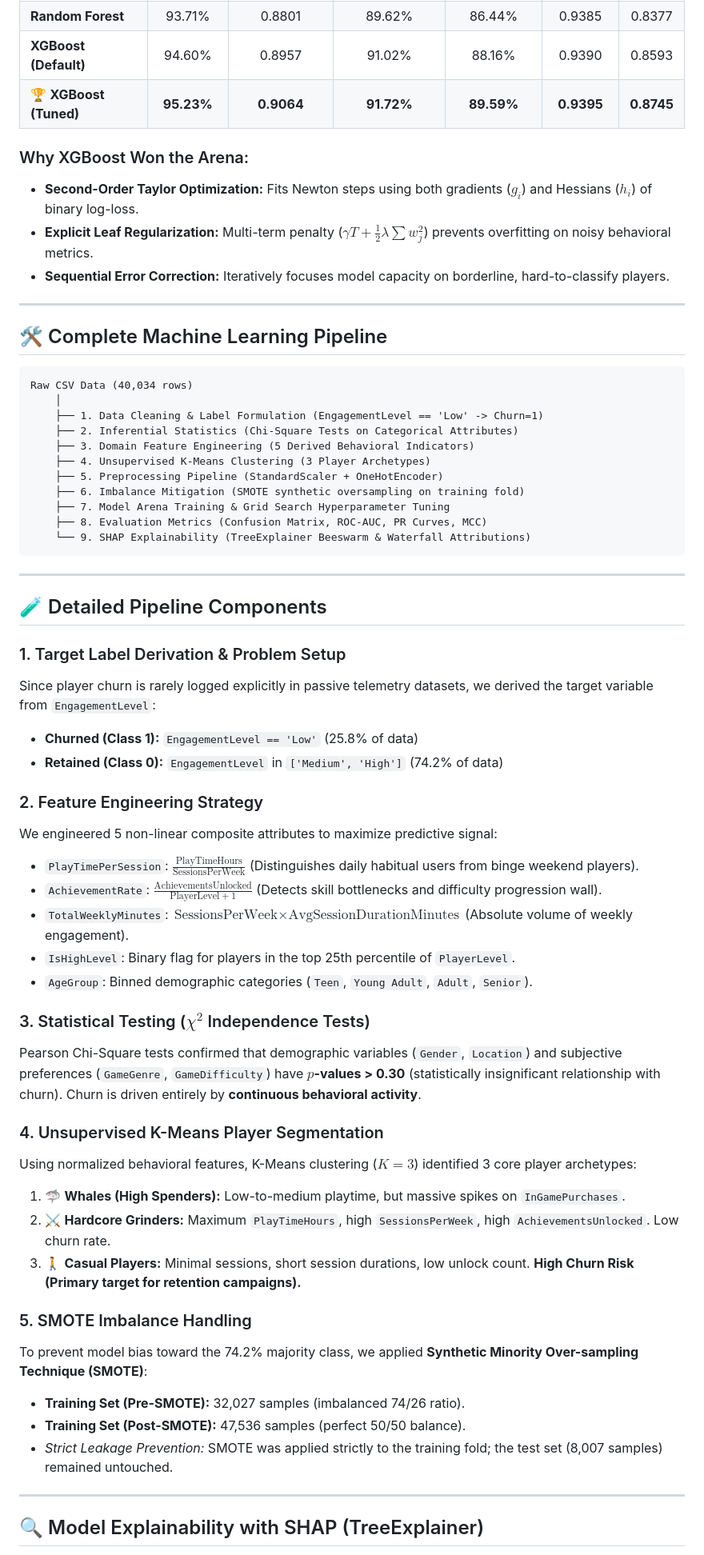
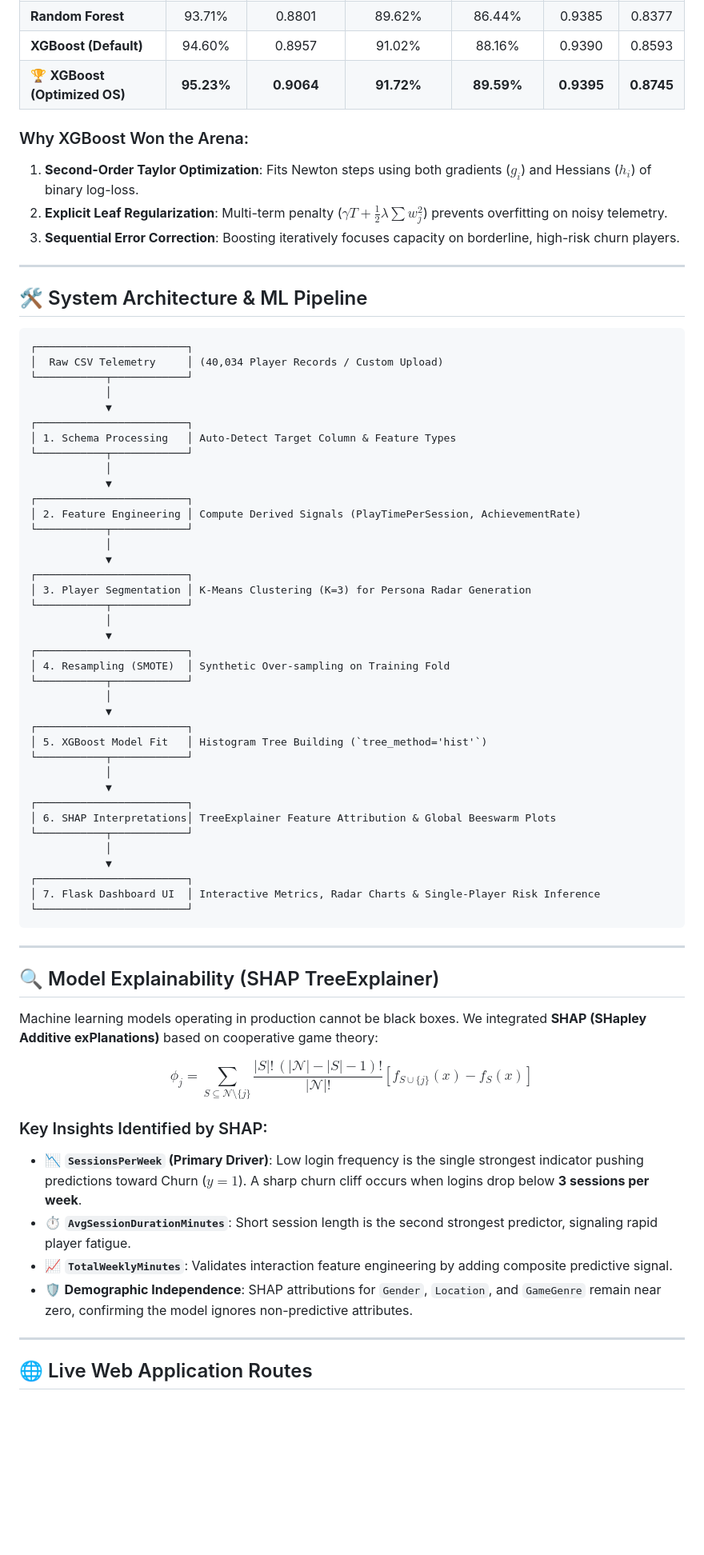
Before and after one commit to prabhu-omkar/Churn_Dashboard, a Markdown page: README.md, the part around one of its changes. Shown at 80% size. GitHub-like rendering; blank space fills up the shorter version.

Commit message:
Update README.md with comprehensive technical documentation and live Render deployment link

````diff
--- a/README.md
+++ b/README.md
@@ -30,64 +48,73 @@ All models were evaluated on an untouched **8,007 sample holdout test set** (pre
 | **Logistic Regression** | 84.70% | 0.7501 | 70.81% | 79.76% | 0.9238 | 0.6605 |
 | **Random Forest** | 93.71% | 0.8801 | 89.62% | 86.44% | 0.9385 | 0.8377 |
 | **XGBoost (Default)** | 94.60% | 0.8957 | 91.02% | 88.16% | 0.9390 | 0.8593 |
-| 🏆 **XGBoost (Tuned)** | **95.23%** | **0.9064** | **91.72%** | **89.59%** | **0.9395** | **0.8745** |
+| 🏆 **XGBoost (Optimized OS)** | **95.23%** | **0.9064** | **91.72%** | **89.59%** | **0.9395** | **0.8745** |
 
 ### Why XGBoost Won the Arena:
-- **Second-Order Taylor Optimization:** Fits Newton steps using both gradients ($g_i$) and Hessians ($h_i$) of binary log-loss.
-- **Explicit Leaf Regularization:** Multi-term penalty ($\gamma T + \frac{1}{2}\lambda \sum w_j^2$) prevents overfitting on noisy behavioral metrics.
-- **Sequential Error Correction:** Iteratively focuses model capacity on borderline, hard-to-classify players.
+1. **Second-Order Taylor Optimization**: Fits Newton steps using both gradients ($g_i$) and Hessians ($h_i$) of binary log-loss.
+2. **Explicit Leaf Regularization**: Multi-term penalty ($\gamma T + \frac{1}{2}\lambda \sum w_j^2$) prevents overfitting on noisy telemetry.
+3. **Sequential Error Correction**: Boosting iteratively focuses capacity on borderline, high-risk churn players.
 
 ---
 
-## 🛠️ Complete Machine Learning Pipeline
+## 🛠️ System Architecture & ML Pipeline
 
 ```
-Raw CSV Data (40,034 rows)
-    │
-    ├── 1. Data Cleaning & Label Formulation (EngagementLevel == 'Low' -> Churn=1)
-    ├── 2. Inferential Statistics (Chi-Square Tests on Categorical Attributes)
-    ├── 3. Domain Feature Engineering (5 Derived Behavioral Indicators)
-    ├── 4. Unsupervised K-Means Clustering (3 Player Archetypes)
-    ├── 5. Preprocessing Pipeline (StandardScaler + OneHotEncoder)
-    ├── 6. Imbalance Mitigation (SMOTE synthetic oversampling on training fold)
-    ├── 7. Model Arena Training & Grid Search Hyperparameter Tuning
-    ├── 8. Evaluation Metrics (Confusion Matrix, ROC-AUC, PR Curves, MCC)
-    └── 9. SHAP Explainability (TreeExplainer Beeswarm & Waterfall Attributions)
+┌────────────────────────┐
+│  Raw CSV Telemetry     │ (40,034 Player Records / Custom Upload)
+└───────────┬────────────┘
+            │
+            ▼
+┌────────────────────────┐
+│ 1. Schema Processing   │ Auto-Detect Target Column & Feature Types
+└───────────┬────────────┘
+            │
+            ▼
+┌────────────────────────┐
+│ 2. Feature Engineering │ Compute Derived Signals (PlayTimePerSession, AchievementRate)
+└───────────┬────────────┘
+            │
+            ▼
+┌────────────────────────┐
+│ 3. Player Segmentation │ K-Means Clustering (K=3) for Persona Radar Generation
+└───────────┬────────────┘
+            │
+            ▼
+┌────────────────────────┐
+│ 4. Resampling (SMOTE)  │ Synthetic Over-sampling on Training Fold
+└───────────┬────────────┘
+            │
+            ▼
+┌────────────────────────┐
+│ 5. XGBoost Model Fit   │ Histogram Tree Building (`tree_method='hist'`)
+└───────────┬────────────┘
+            │
+            ▼
+┌────────────────────────┐
+│ 6. SHAP Interpretations│ TreeExplainer Feature Attribution & Global Beeswarm Plots
+└───────────┬────────────┘
+            │
+            ▼
+┌────────────────────────┐
+│ 7. Flask Dashboard UI  │ Interactive Metrics, Radar Charts & Single-Player Risk Inference
+└────────────────────────┘
 ```
 
 ---
 
-## 🧪 Detailed Pipeline Components
+## 🔍 Model Explainability (SHAP TreeExplainer)
 
-### 1. Target Label Derivation & Problem Setup
-Since player churn is rarely logged explicitly in passive telemetry datasets, we derived the target variable from `EngagementLevel`:
-- **Churned (Class 1):** `EngagementLevel == 'Low'` (25.8% of data)
-- **Retained (Class 0):** `EngagementLevel` in `['Medium', 'High']` (74.2% of data)
+Machine learning models operating in production cannot be black boxes. We integrated **SHAP (SHapley Additive exPlanations)** based on cooperative game theory:
 
-### 2. Feature Engineering Strategy
-We engineered 5 non-linear composite attributes to maximize predictive signal:
-- `PlayTimePerSession`: $\frac{\text{PlayTimeHours}}{\text{SessionsPerWeek}}$ (Distinguishes daily habitual users from binge weekend players).
-- `AchievementRate`: $\frac{\text{AchievementsUnlocked}}{\text{PlayerLevel} + 1}$ (Detects skill bottlenecks and difficulty progression wall).
-- `TotalWeeklyMinutes`: $\text{SessionsPerWeek} \times \text{AvgSessionDurationMinutes}$ (Absolute volume of weekly engagement).
-- `IsHighLevel`: Binary flag for players in the top 25th percentile of `PlayerLevel`.
-- `AgeGroup`: Binned demographic categories (`Teen`, `Young Adult`, `Adult`, `Senior`).
+$$\phi_j = \sum_{S \subseteq \mathcal{N} \setminus \{j\}} \frac{|S|!\,(|\mathcal{N}| - |S| - 1)!}{|\mathcal{N}|!} \left[f_{S \cup \{j\}}(x) - f_S(x)\right]$$
 
-### 3. Statistical Testing ($\chi^2$ Independence Tests)
-Pearson Chi-Square tests confirmed that demographic variables (`Gender`, `Location`) and subjective preferences (`GameGenre`, `GameDifficulty`) have **$p$-values > 0.30** (statistically insignificant relationship with churn). Churn is driven entirely by **continuous behavioral activity**.
-
-### 4. Unsupervised K-Means Player Segmentation
-Using normalized behavioral features, K-Means clustering ($K=3$) identified 3 core player archetypes:
-1. 🦈 **Whales (High Spenders):** Low-to-medium playtime, but massive spikes on `InGamePurchases`.
-2. ⚔️ **Hardcore Grinders:** Maximum `PlayTimeHours`, high `SessionsPerWeek`, high `AchievementsUnlocked`. Low churn rate.
-3. 🚶 **Casual Players:** Minimal sessions, short session durations, low unlock count. **High Churn Risk (Primary target for retention campaigns).**
-
-### 5. SMOTE Imbalance Handling
-To prevent model bias toward the 74.2% majority class, we applied **Synthetic Minority Over-sampling Technique (SMOTE)**:
-- **Training Set (Pre-SMOTE):** 32,027 samples (imbalanced 74/26 ratio).
-- **Training Set (Post-SMOTE):** 47,536 samples (perfect 50/50 balance).
-- *Strict Leakage Prevention:* SMOTE was applied strictly to the training fold; the test set (8,007 samples) remained untouched.
+### Key Insights Identified by SHAP:
+* 📉 **`SessionsPerWeek` (Primary Driver)**: Low login frequency is the single strongest indicator pushing predictions toward Churn ($y=1$). A sharp churn cliff occurs when logins drop below **3 sessions per week**.
+* ⏱️ **`AvgSessionDurationMinutes`**: Short session length is the second strongest predictor, signaling rapid player fatigue.
+* 📈 **`TotalWeeklyMinutes`**: Validates interaction feature engineering by adding composite predictive signal.
+* 🛡️ **Demographic Independence**: SHAP attributions for `Gender`, `Location`, and `GameGenre` remain near zero, confirming the model ignores non-predictive attributes.
 
 ---
 
-## 🔍 Model Explainability with SHAP (TreeExplainer)
+## 🌐 Live Web Application Routes
 
````
Also changed, not shown: other parts of README.md (+101 -59 lines).
